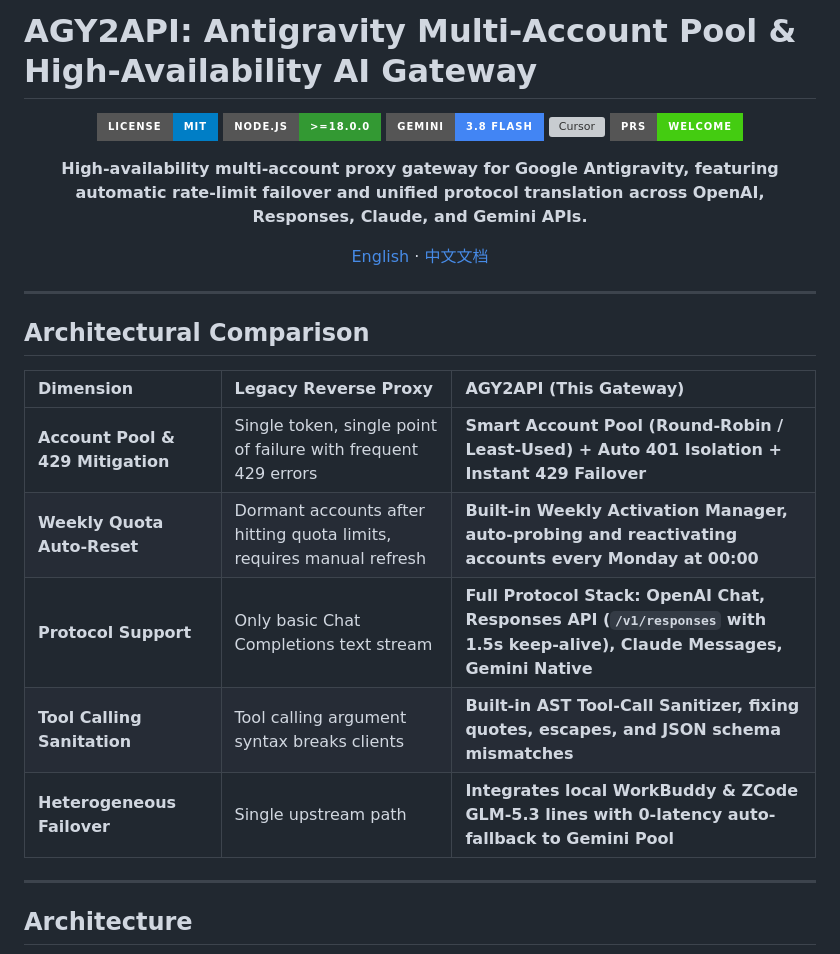
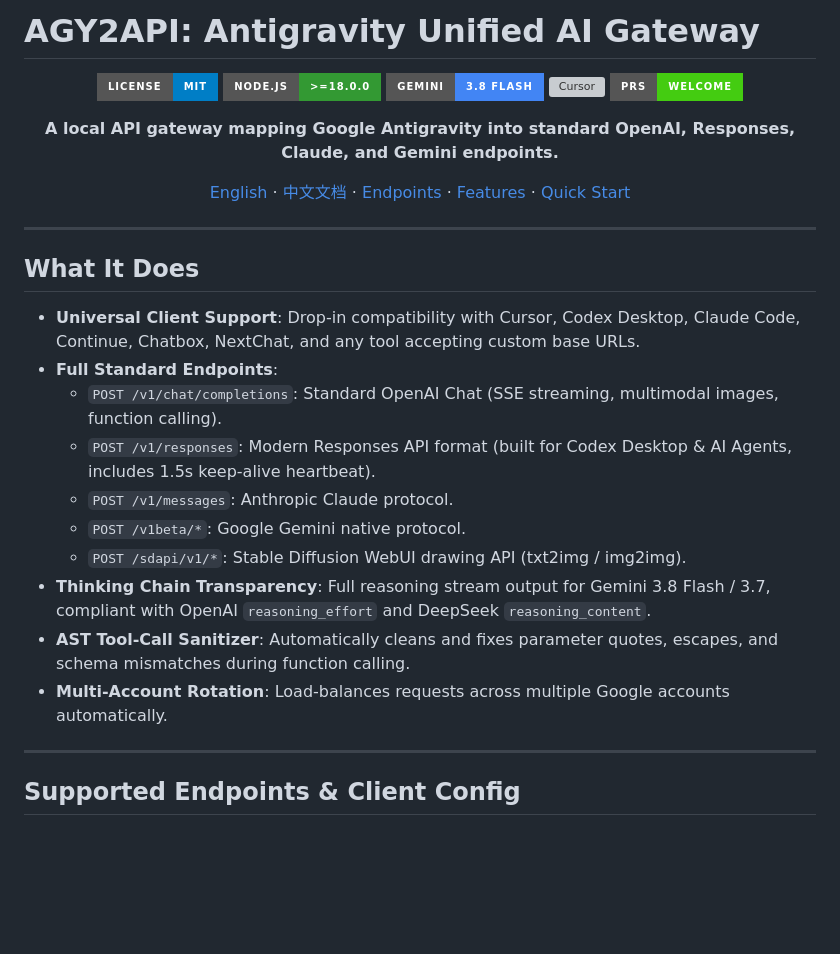
Before and after one commit to Alphaxiaoteng/agy2api, a Markdown page: README_EN.md, the part around one of its changes. Rendered like a GitHub page; badges without logos; blank space fills up the shorter version; grey boxes are pictures that could not be loaded.

```diff
--- a/README_EN.md
+++ b/README_EN.md
@@ -1,4 +1,4 @@
-# AGY2API: Antigravity Multi-Account Pool & High-Availability AI Gateway
+# AGY2API: Antigravity Unified AI Gateway
 
 <div align="center">
 
@@ -8,25 +8,28 @@
 [![Cursor](https://img.shields.io/badge/Cursor%20%2F%20Codex-Native%20Responses-000000.svg?style=for-the-badge)](https://cursor.com)
 [![PRs Welcome](https://img.shields.io/badge/PRs-welcome-brightgreen.svg?style=for-the-badge)](https://github.com/Alphaxiaoteng/agy2api/pulls)
 
-**High-availability multi-account proxy gateway for Google Antigravity, featuring automatic rate-limit failover and unified protocol translation across OpenAI, Responses, Claude, and Gemini APIs.**
+**A local API gateway mapping Google Antigravity into standard OpenAI, Responses, Claude, and Gemini endpoints.**
 
-[English](README_EN.md) · [中文文档](README.md)
+[English](README_EN.md) · [中文文档](README.md) · [Endpoints](#supported-endpoints) · [Features](#what-it-does) · [Quick Start](#quick-start)
 
 </div>
 
 ---
 
-## Architectural Comparison
+## What It Does
 
-| Dimension | Legacy Reverse Proxy | AGY2API (This Gateway) |
-| :--- | :--- | :--- |
-| **Account Pool & 429 Mitigation** | Single token, single point of failure with frequent 429 errors | **Smart Account Pool (Round-Robin / Least-Used) + Auto 401 Isolation + Instant 429 Failover** |
-| **Weekly Quota Auto-Reset** | Dormant accounts after hitting quota limits, requires manual refresh | **Built-in Weekly Activation Manager, auto-probing and reactivating accounts every Monday at 00:00** |
-| **Protocol Support** | Only basic Chat Completions text stream | **Full Protocol Stack: OpenAI Chat, Responses API (`/v1/responses` with 1.5s keep-alive), Claude Messages, Gemini Native** |
-| **Tool Calling Sanitation** | Tool calling argument syntax breaks clients | **Built-in AST Tool-Call Sanitizer, fixing quotes, escapes, and JSON schema mismatches** |
-| **Heterogeneous Failover** | Single upstream path | **Integrates local WorkBuddy & ZCode GLM-5.3 lines with 0-latency auto-fallback to Gemini Pool** |
+- **Universal Client Support**: Drop-in compatibility with Cursor, Codex Desktop, Claude Code, Continue, Chatbox, NextChat, and any tool accepting custom base URLs.
+- **Full Standard Endpoints**:
+  - `POST /v1/chat/completions`: Standard OpenAI Chat (SSE streaming, multimodal images, function calling).
+  - `POST /v1/responses`: Modern Responses API format (built for Codex Desktop & AI Agents, includes 1.5s keep-alive heartbeat).
+  - `POST /v1/messages`: Anthropic Claude protocol.
+  - `POST /v1beta/*`: Google Gemini native protocol.
+  - `POST /sdapi/v1/*`: Stable Diffusion WebUI drawing API (txt2img / img2img).
+- **Thinking Chain Transparency**: Full reasoning stream output for Gemini 3.8 Flash / 3.7, compliant with OpenAI `reasoning_effort` and DeepSeek `reasoning_content`.
+- **AST Tool-Call Sanitizer**: Automatically cleans and fixes parameter quotes, escapes, and schema mismatches during function calling.
+- **Multi-Account Rotation**: Load-balances requests across multiple Google accounts automatically.
 
 ---
 
-##  Architecture
+## Supported Endpoints & Client Config
 
```
Also changed, not shown: other parts of README_EN.md (+6 -27 lines), README.md (+23 -49 lines).
